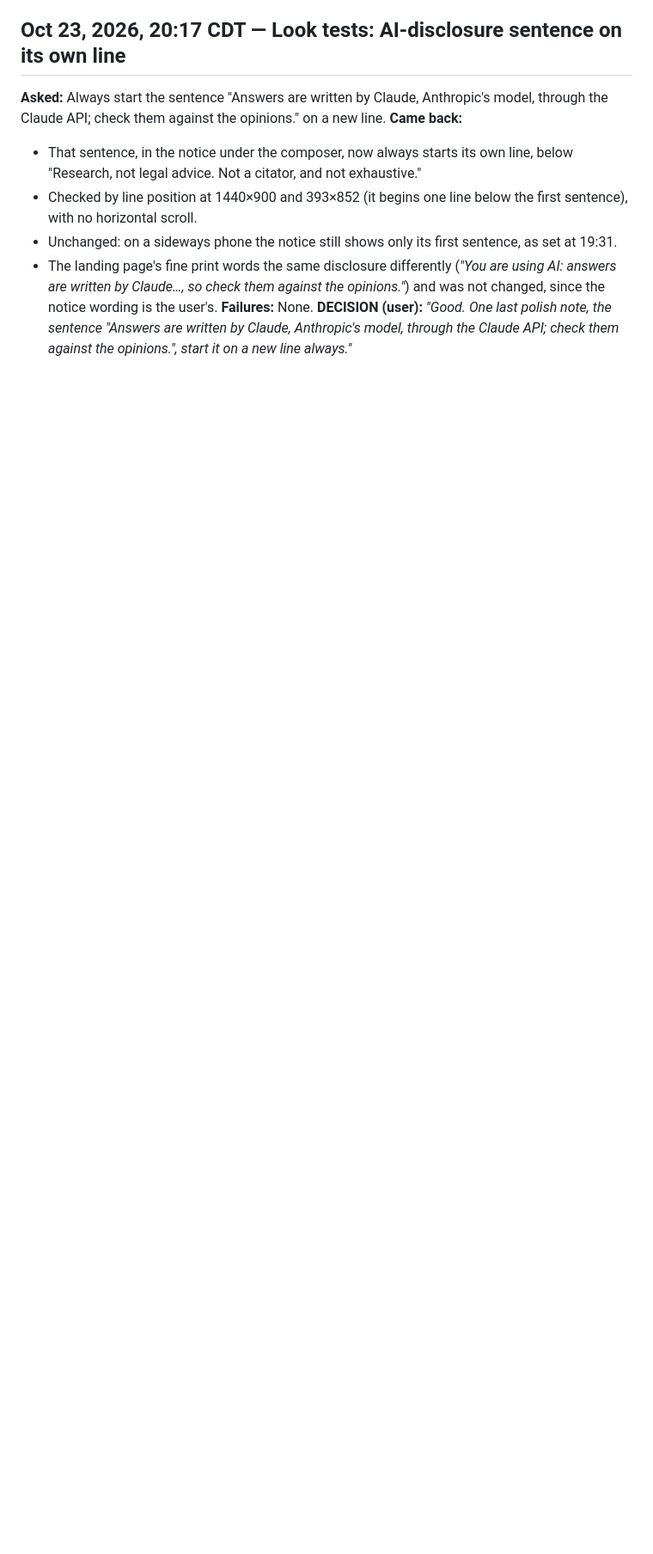
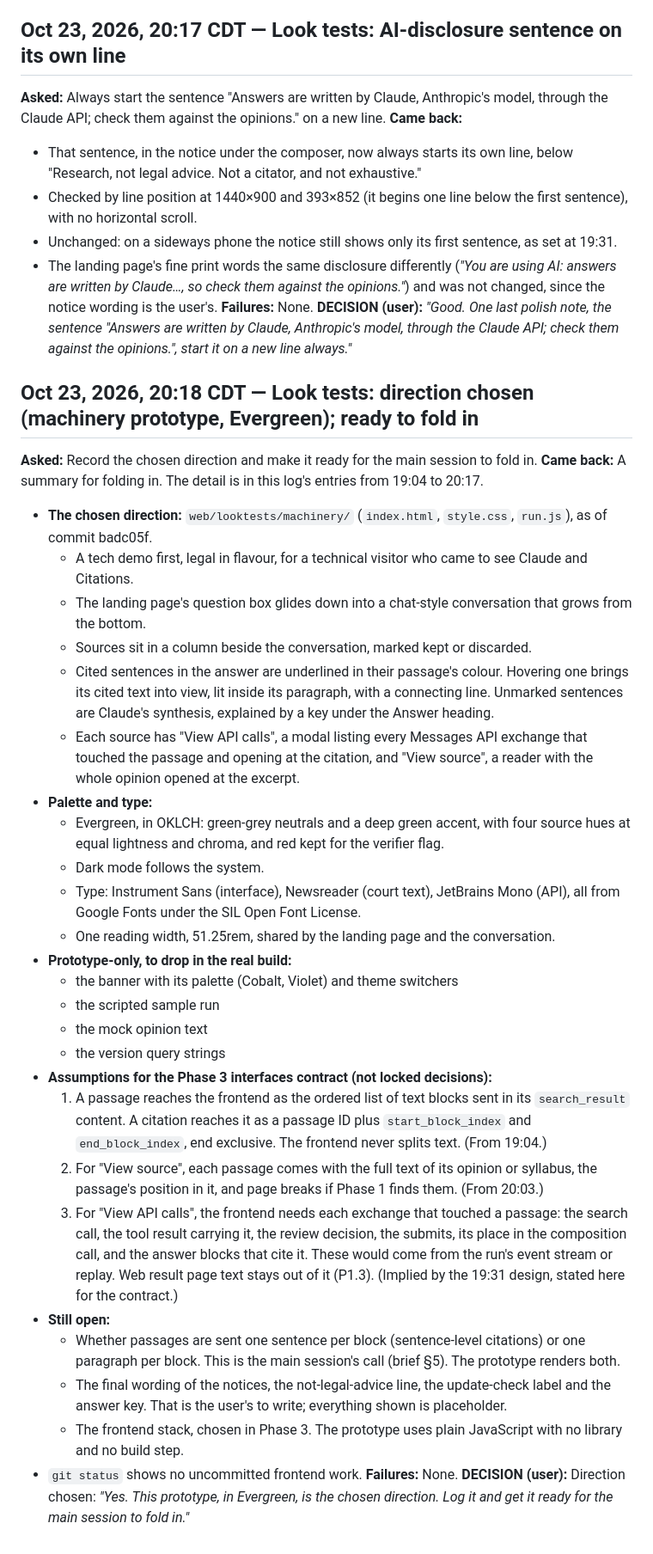
Before and after one commit to NguyenTran2002/probable-clause, a Markdown page: docs/sessions/frontend-log.md, the part around the change. Shown at 86% size. Drawn GitHub-style; blank space fills up the shorter version.

Commit message:
Frontend log: direction chosen (machinery prototype, Evergreen); ready to fold in
Co-Authored-By: Claude Opus 5.5 <noreply@anthropic.com>

```diff
--- a/docs/sessions/frontend-log.md
+++ b/docs/sessions/frontend-log.md
@@ -212,3 +212,34 @@ Append-only. Kept by the frontend session (locked-decisions P0.3, P1.6), in the
 - The landing page's fine print words the same disclosure differently (*"You are using AI: answers are written by Claude…, so check them against the opinions."*) and was not changed, since the notice wording is the user's.
 **Failures:** None.
 **DECISION (user):** *"Good. One last polish note, the sentence "Answers are written by Claude, Anthropic's model, through the Claude API; check them against the opinions.", start it on a new line always."*
+
+## Oct 23, 2026, 20:18 CDT — Look tests: direction chosen (machinery prototype, Evergreen); ready to fold in
+**Asked:** Record the chosen direction and make it ready for the main session to fold in.
+**Came back:** A summary for folding in. The detail is in this log's entries from 19:04 to 20:17.
+- **The chosen direction:** `web/looktests/machinery/` (`index.html`, `style.css`, `run.js`), as of commit badc05f.
+  - A tech demo first, legal in flavour, for a technical visitor who came to see Claude and Citations.
+  - The landing page's question box glides down into a chat-style conversation that grows from the bottom.
+  - Sources sit in a column beside the conversation, marked kept or discarded.
+  - Cited sentences in the answer are underlined in their passage's colour. Hovering one brings its cited text into view, lit inside its paragraph, with a connecting line. Unmarked sentences are Claude's synthesis, explained by a key under the Answer heading.
+  - Each source has "View API calls", a modal listing every Messages API exchange that touched the passage and opening at the citation, and "View source", a reader with the whole opinion opened at the excerpt.
+- **Palette and type:**
+  - Evergreen, in OKLCH: green-grey neutrals and a deep green accent, with four source hues at equal lightness and chroma, and red kept for the verifier flag.
+  - Dark mode follows the system.
+  - Type: Instrument Sans (interface), Newsreader (court text), JetBrains Mono (API), all from Google Fonts under the SIL Open Font License.
+  - One reading width, 51.25rem, shared by the landing page and the conversation.
+- **Prototype-only, to drop in the real build:**
+  - the banner with its palette (Cobalt, Violet) and theme switchers
+  - the scripted sample run
+  - the mock opinion text
+  - the version query strings
+- **Assumptions for the Phase 3 interfaces contract (not locked decisions):**
+  1. A passage reaches the frontend as the ordered list of text blocks sent in its `search_result` content. A citation reaches it as a passage ID plus `start_block_index` and `end_block_index`, end exclusive. The frontend never splits text. (From 19:04.)
+  2. For "View source", each passage comes with the full text of its opinion or syllabus, the passage's position in it, and page breaks if Phase 1 finds them. (From 20:03.)
+  3. For "View API calls", the frontend needs each exchange that touched a passage: the search call, the tool result carrying it, the review decision, the submits, its place in the composition call, and the answer blocks that cite it. These would come from the run's event stream or replay. Web result page text stays out of it (P1.3). (Implied by the 19:31 design, stated here for the contract.)
+- **Still open:**
+  - Whether passages are sent one sentence per block (sentence-level citations) or one paragraph per block. This is the main session's call (brief §5). The prototype renders both.
+  - The final wording of the notices, the not-legal-advice line, the update-check label and the answer key. That is the user's to write; everything shown is placeholder.
+  - The frontend stack, chosen in Phase 3. The prototype uses plain JavaScript with no library and no build step.
+- `git status` shows no uncommitted frontend work.
+**Failures:** None.
+**DECISION (user):** Direction chosen: *"Yes. This prototype, in Evergreen, is the chosen direction. Log it and get it ready for the main session to fold in."*
```
